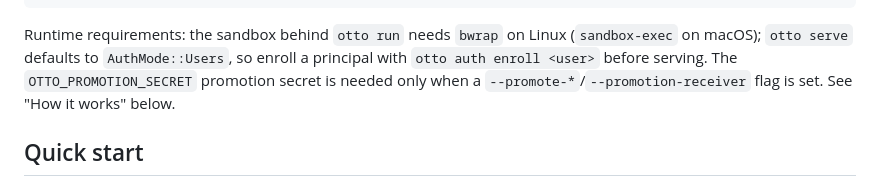
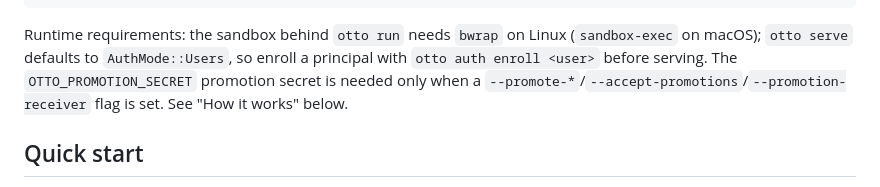
Before and after one commit to robhicks/otto, a Markdown page: README.md, the part around the change. Rendered like a GitHub page.

Commit message:
docs: note --accept-promotions also requires the promotion secret

```diff
--- a/README.md
+++ b/README.md
@@ -62,7 +62,8 @@ cargo build --release -p otto-engine
 Runtime requirements: the sandbox behind `otto run` needs `bwrap` on Linux (`sandbox-exec` on
 macOS); `otto serve` defaults to `AuthMode::Users`, so enroll a principal with
 `otto auth enroll <user>` before serving. The `OTTO_PROMOTION_SECRET` promotion secret is needed
-only when a `--promote-*`/`--promotion-receiver` flag is set. See "How it works" below.
+only when a `--promote-*`/`--accept-promotions`/`--promotion-receiver` flag is set. See "How it
+works" below.
 
 ## Quick start
 
```
